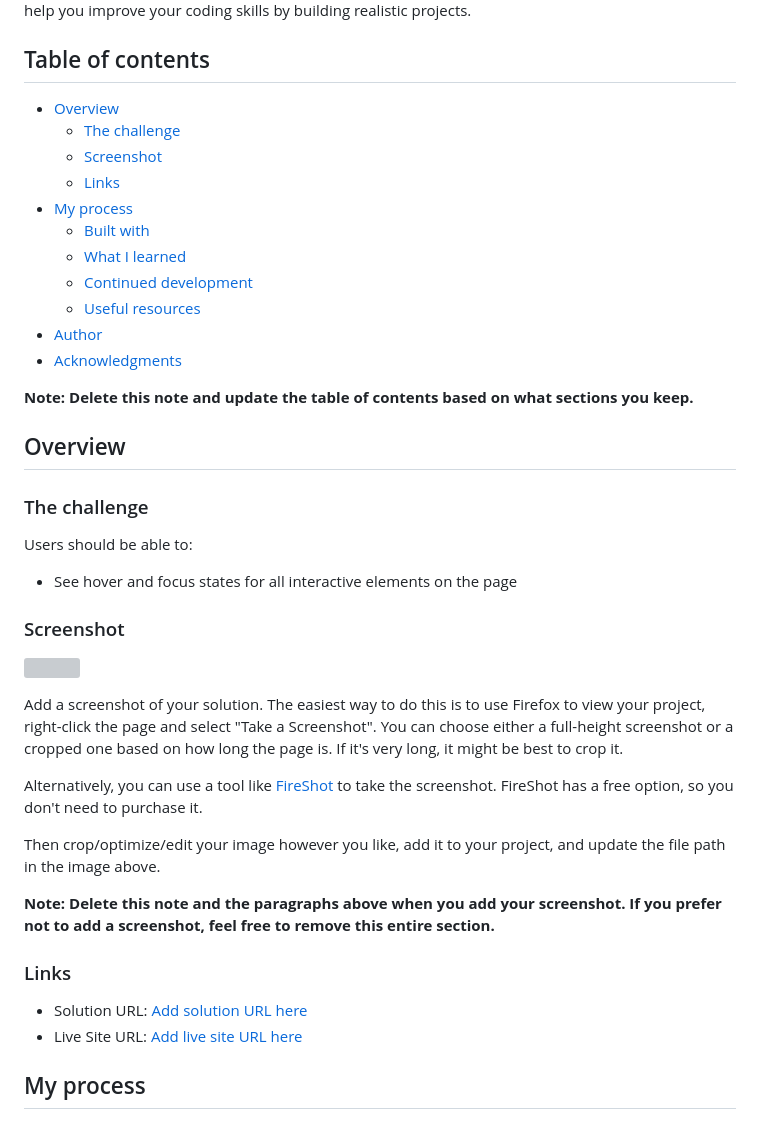
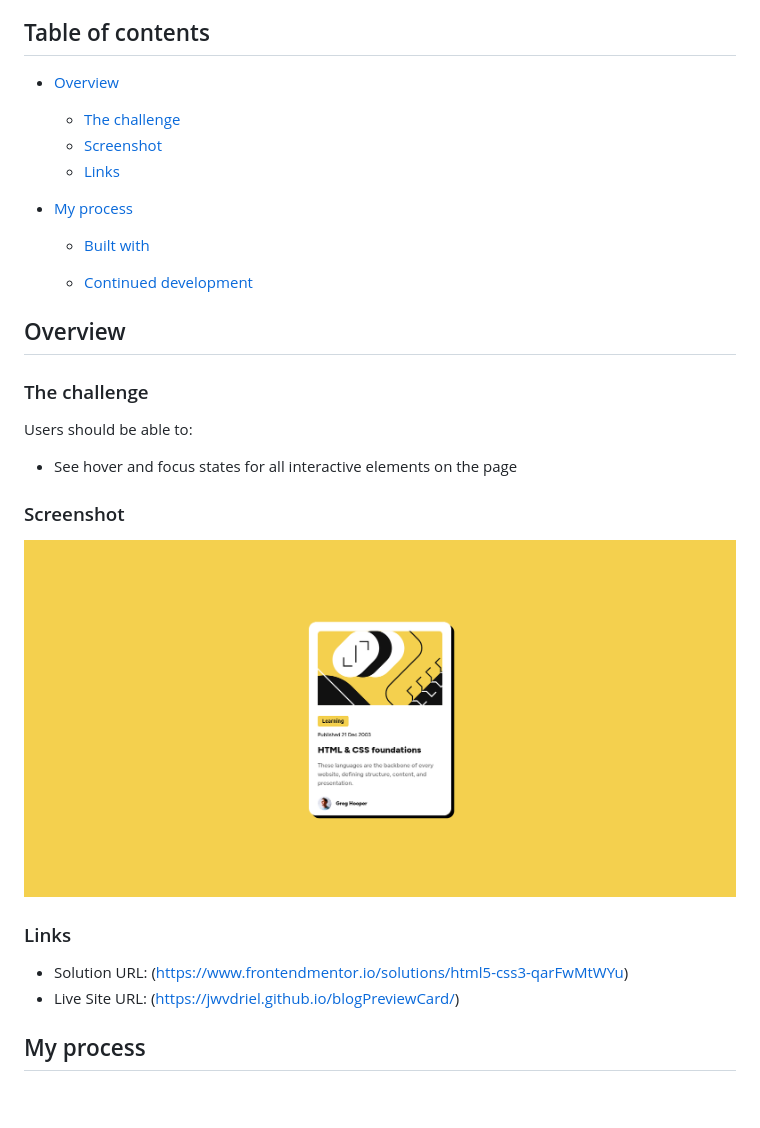
Before and after one commit to jwvdriel/blogPreviewCard, a Markdown page: README.md, the part around the change printed below. Drawn GitHub-style; pictures changed too: screenshot/image.png (added); blank space fills up the shorter version; grey boxes are pictures that could not be loaded.

```diff
--- a/README.md
+++ b/README.md
@@ -9,14 +9,10 @@ This is a solution to the [Blog preview card challenge on Frontend Mentor](https
   - [Screenshot](#screenshot)
   - [Links](#links)
 - [My process](#my-process)
+
   - [Built with](#built-with)
-  - [What I learned](#what-i-learned)
+
   - [Continued development](#continued-development)
-  - [Useful resources](#useful-resources)
-- [Author](#author)
-- [Acknowledgments](#acknowledgments)
-
-**Note: Delete this note and update the table of contents based on what sections you keep.**
 
 ## Overview
 
@@ -28,20 +24,12 @@ Users should be able to:
 
 ### Screenshot
 
-![](./screenshot.jpg)
-
-Add a screenshot of your solution. The easiest way to do this is to use Firefox to view your project, right-click the page and select "Take a Screenshot". You can choose either a full-height screenshot or a cropped one based on how long the page is. If it's very long, it might be best to crop it.
-
-Alternatively, you can use a tool like [FireShot](https://getfireshot.com/) to take the screenshot. FireShot has a free option, so you don't need to purchase it.
-
-Then crop/optimize/edit your image however you like, add it to your project, and update the file path in the image above.
-
-**Note: Delete this note and the paragraphs above when you add your screenshot. If you prefer not to add a screenshot, feel free to remove this entire section.**
+![](./screenshot/image.png)
 
 ### Links
 
-- Solution URL: [Add solution URL here](https://your-solution-url.com)
-- Live Site URL: [Add live site URL here](https://your-live-site-url.com)
+- Solution URL: (https://www.frontendmentor.io/solutions/html5-css3-qarFwMtWYu)
+- Live Site URL: (https://jwvdriel.github.io/blogPreviewCard/)
 
 ## My process
 
```
Also changed, not shown: other parts of README.md (+1 -53 lines).
